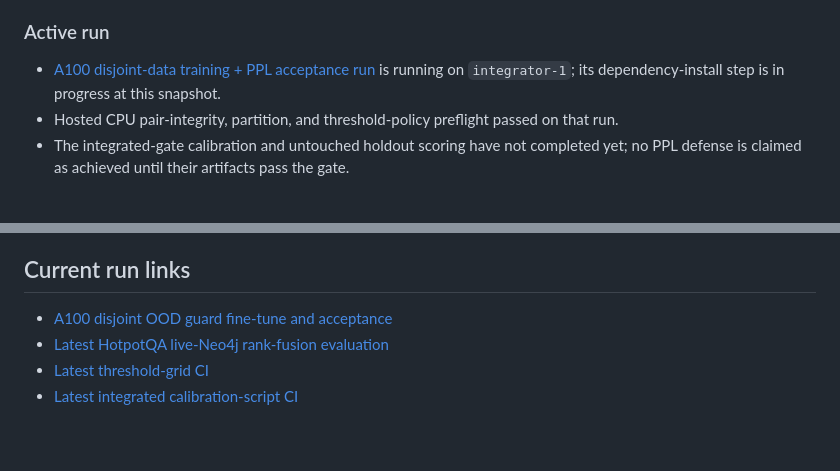
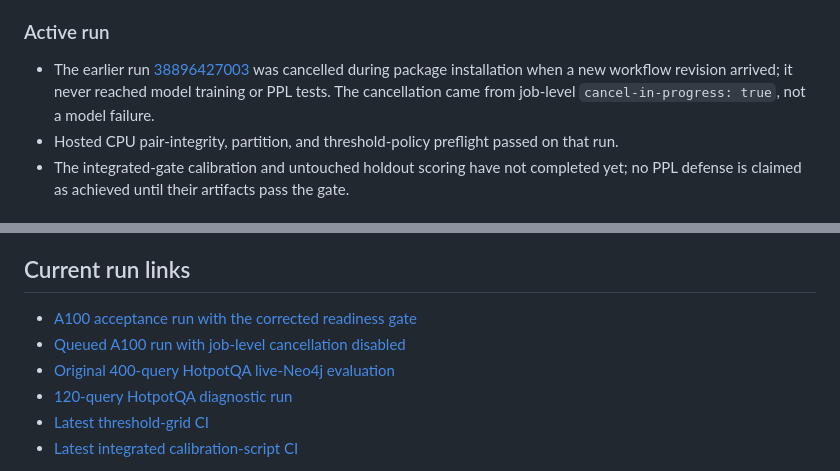
Before and after one commit to SpryzenHell/enterprise_graphrag, a Markdown page: docs/RESUME_MILESTONE_PLAN.md, 2 parts joined by grey strips. Drawn GitHub-style; blank space fills up the shorter version.

Commit message:
Record A100 cancellation root cause and fresh acceptance runs

```diff
--- a/docs/RESUME_MILESTONE_PLAN.md
+++ b/docs/RESUME_MILESTONE_PLAN.md
@@ -77,7 +77,7 @@ Inspect the uploaded report and only accept hybrid if its predeclared held-out g
 
 ### Active run
 
-- [A100 disjoint-data training + PPL acceptance run](https://github.com/SpryzenHell/integrator/actions/runs/38896427003) is running on `integrator-1`; its dependency-install step is in progress at this snapshot.
+- The earlier run [38896427003](https://github.com/SpryzenHell/integrator/actions/runs/38896427003) was cancelled during package installation when a new workflow revision arrived; it never reached model training or PPL tests. The cancellation came from job-level `cancel-in-progress: true`, not a model failure.
 - Hosted CPU pair-integrity, partition, and threshold-policy preflight passed on that run.
 - The integrated-gate calibration and untouched holdout scoring have not completed yet; no PPL defense is claimed as achieved until their artifacts pass the gate.
 
@@ -91,8 +91,10 @@ Inspect the uploaded report and only accept hybrid if its predeclared held-out g
 
 ## Current run links
 
-- [A100 disjoint OOD guard fine-tune and acceptance](https://github.com/SpryzenHell/integrator/actions/runs/38896427003)
-- [Latest HotpotQA live-Neo4j rank-fusion evaluation](https://github.com/SpryzenHell/enterprise_graphrag/actions/runs/38886127446)
+- [A100 acceptance run with the corrected readiness gate](https://github.com/SpryzenHell/integrator/actions/runs/38896885801)
+- [Queued A100 run with job-level cancellation disabled](https://github.com/SpryzenHell/integrator/actions/runs/38897174690)
+- [Original 400-query HotpotQA live-Neo4j evaluation](https://github.com/SpryzenHell/enterprise_graphrag/actions/runs/38886127446)
+- [120-query HotpotQA diagnostic run](https://github.com/SpryzenHell/enterprise_graphrag/actions/runs/38896997692)
 - [Latest threshold-grid CI](https://github.com/SpryzenHell/enterprise_graphrag/actions/runs/38896415890)
 - [Latest integrated calibration-script CI](https://github.com/SpryzenHell/enterprise_graphrag/actions/runs/38896430328)
 
```
Also changed, not shown: other parts of docs/RESUME_MILESTONE_PLAN.md (+1 -1 lines).
